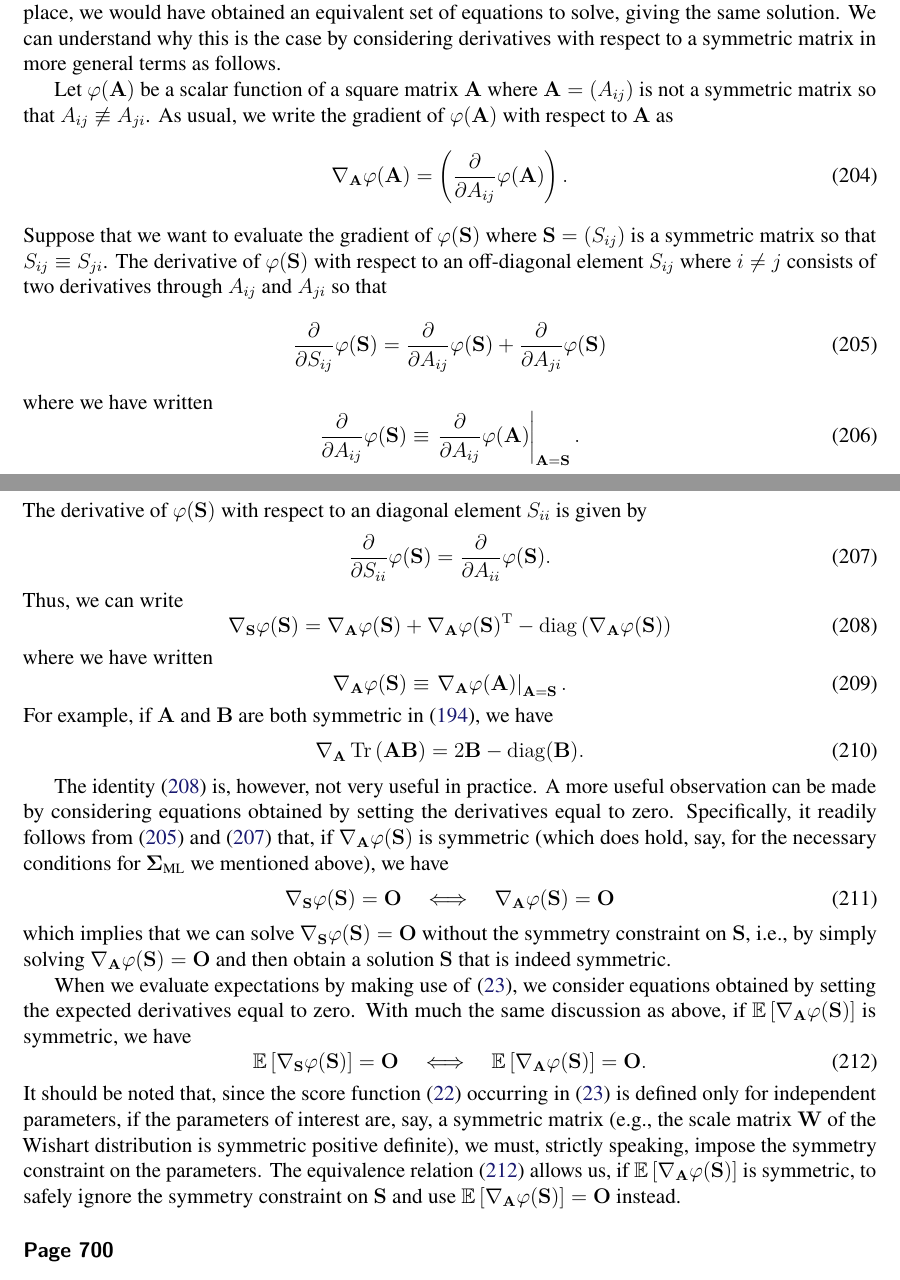
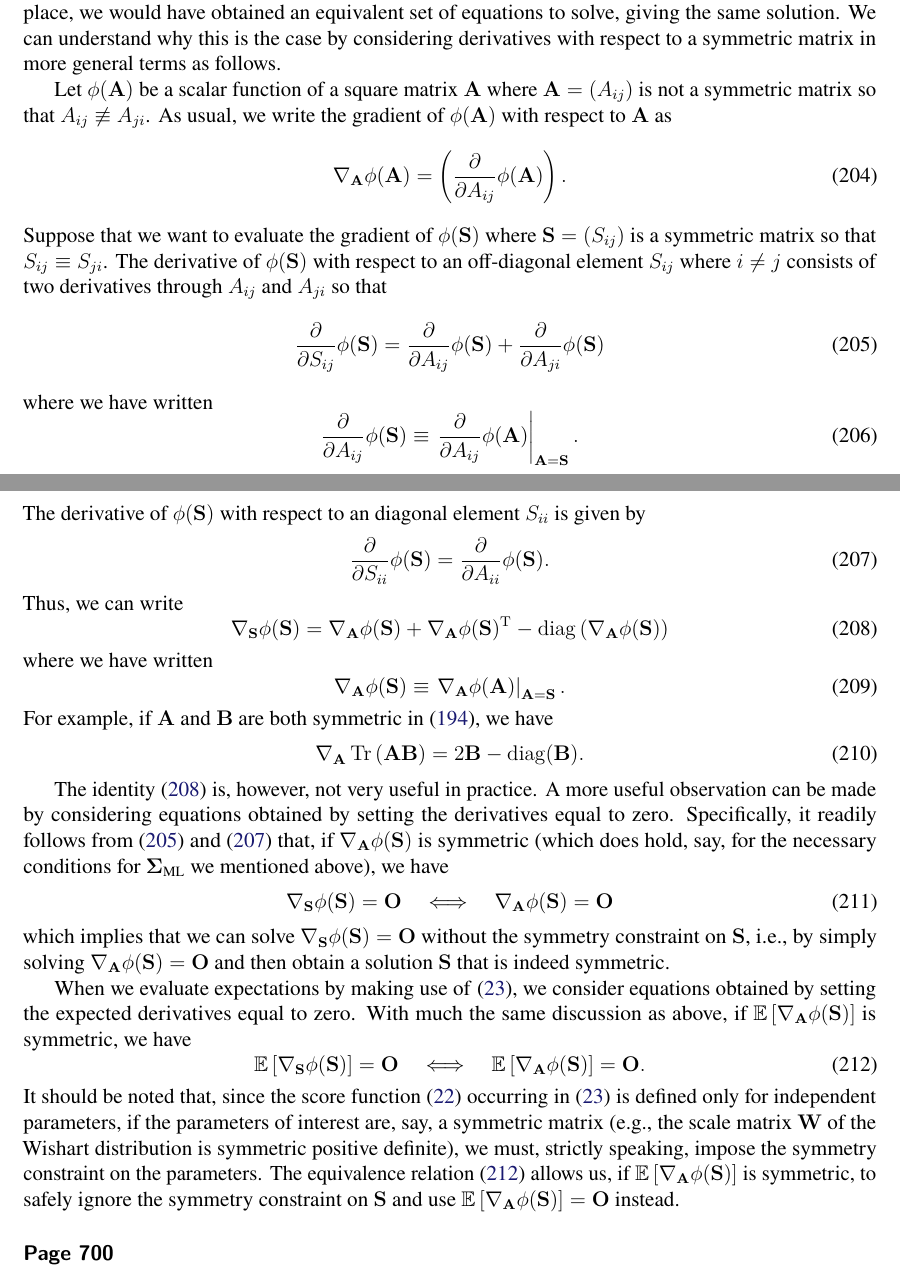
Before and after one commit to yousuketakada/prml_errata, a LaTeX document (prml_errata.tex): two parts of pages 36 and 37 of 42, joined at a grey line, cut so that both start at the same text. Compiled offline with pdfLaTeX.

Commit message:
Use \phi, instead of \varphi, for some general function

```diff
--- a/prml_errata.tex
+++ b/prml_errata.tex
@@ -3092,50 +3092,50 @@ We can understand why this is the case
 by considering derivatives with respect to a symmetric matrix
 in more general terms as follows.
 
-Let $\varphi(\mathbf{A})$ be a scalar function of a square matrix~$\mathbf{A}$
+Let $\phi(\mathbf{A})$ be a scalar function of a square matrix~$\mathbf{A}$
 where $\mathbf{A} = \left(A_{ij}\right)$ is not a symmetric matrix so that
 $A_{ij} \not\equiv A_{ji}$.
-As usual, we write the gradient of $\varphi(\mathbf{A})$ with respect to $\mathbf{A}$ as
-\begin{equation}
-\nabla_{\mathbf{A}} \varphi(\mathbf{A})
-= \left( \frac{\partial}{\partial A_{ij}} \varphi(\mathbf{A}) \right) .
-\end{equation}
-Suppose that we want to evaluate the gradient of $\varphi(\mathbf{S})$ where
+As usual, we write the gradient of $\phi(\mathbf{A})$ with respect to $\mathbf{A}$ as
+\begin{equation}
+\nabla_{\mathbf{A}} \phi(\mathbf{A})
+= \left( \frac{\partial}{\partial A_{ij}} \phi(\mathbf{A}) \right) .
+\end{equation}
+Suppose that we want to evaluate the gradient of $\phi(\mathbf{S})$ where
 $\mathbf{S} = \left(S_{ij}\right)$ is a symmetric matrix so that $S_{ij} \equiv S_{ji}$.
-The derivative of $\varphi(\mathbf{S})$ with respect to
+The derivative of $\phi(\mathbf{S})$ with respect to
 an off-diagonal element~$S_{ij}$ where $i \neq j$
 consists of two derivatives through $A_{ij}$ and $A_{ji}$ so that
 \begin{equation}
-\frac{\partial}{\partial S_{ij}} \varphi(\mathbf{S})
-= \frac{\partial}{\partial A_{ij}} \varphi(\mathbf{S})
-+ \frac{\partial}{\partial A_{ji}} \varphi(\mathbf{S})
+\frac{\partial}{\partial S_{ij}} \phi(\mathbf{S})
+= \frac{\partial}{\partial A_{ij}} \phi(\mathbf{S})
++ \frac{\partial}{\partial A_{ji}} \phi(\mathbf{S})
 \label{eq:derivative_of_scalar_wrt_S_ij}
 \end{equation}
 where we have written
 \begin{equation}
-\frac{\partial}{\partial A_{ij}} \varphi(\mathbf{S})
+\frac{\partial}{\partial A_{ij}} \phi(\mathbf{S})
 \equiv \left.
-\frac{\partial}{\partial A_{ij}} \varphi(\mathbf{A}) \right|_{\mathbf{A} = \mathbf{S}} .
-\end{equation}
-The derivative of $\varphi(\mathbf{S})$ with respect to an diagonal element~$S_{ii}$ is given by
-\begin{equation}
-\frac{\partial}{\partial S_{ii}} \varphi(\mathbf{S})
-= \frac{\partial}{\partial A_{ii}} \varphi(\mathbf{S}) .
+\frac{\partial}{\partial A_{ij}} \phi(\mathbf{A}) \right|_{\mathbf{A} = \mathbf{S}} .
+\end{equation}
+The derivative of $\phi(\mathbf{S})$ with respect to an diagonal element~$S_{ii}$ is given by
+\begin{equation}
+\frac{\partial}{\partial S_{ii}} \phi(\mathbf{S})
+= \frac{\partial}{\partial A_{ii}} \phi(\mathbf{S}) .
 \label{eq:derivative_of_scalar_wrt_S_ii}
 \end{equation}
 Thus, we can write
 \begin{equation}
-\nabla_{\mathbf{S}} \varphi(\mathbf{S})
-= \nabla_{\mathbf{A}} \varphi(\mathbf{S})
-+ \nabla_{\mathbf{A}} \varphi(\mathbf{S})^{\operatorname{T}}
-- \operatorname{diag}\left( \nabla_{\mathbf{A}} \varphi(\mathbf{S}) \right)
+\nabla_{\mathbf{S}} \phi(\mathbf{S})
+= \nabla_{\mathbf{A}} \phi(\mathbf{S})
++ \nabla_{\mathbf{A}} \phi(\mathbf{S})^{\operatorname{T}}
+- \operatorname{diag}\left( \nabla_{\mathbf{A}} \phi(\mathbf{S}) \right)
 \label{eq:gradient_of_scalar_wrt_symmetric_matrix}
 \end{equation}
 where we have written
 \begin{equation}
-\nabla_{\mathbf{A}} \varphi(\mathbf{S})
+\nabla_{\mathbf{A}} \phi(\mathbf{S})
 \equiv \left.
-\nabla_{\mathbf{A}} \varphi(\mathbf{A})
+\nabla_{\mathbf{A}} \phi(\mathbf{A})
 \right|_{\mathbf{A} = \mathbf{S}} .
 \end{equation}
 For example, if $\mathbf{A}$ and $\mathbf{B}$ are both symmetric in
@@ -3151,29 +3151,29 @@ A more useful observation can be made by considering equations obtained by
 setting the derivatives equal to zero.
 Specifically, it readily follows from \eqref{eq:derivative_of_scalar_wrt_S_ij} and
 \eqref{eq:derivative_of_scalar_wrt_S_ii} that,
-if $\nabla_{\mathbf{A}} \varphi(\mathbf{S})$ is symmetric
+if $\nabla_{\mathbf{A}} \phi(\mathbf{S})$ is symmetric
 (which does hold, say,
 for the necessary conditions for $\bm{\Sigma}_{\text{ML}}$ we mentioned above),
 we have
 \begin{equation}
-\nabla_{\mathbf{S}} \varphi(\mathbf{S}) = \mathbf{O}
+\nabla_{\mathbf{S}} \phi(\mathbf{S}) = \mathbf{O}
 \quad \Longleftrightarrow \quad
-\nabla_{\mathbf{A}} \varphi(\mathbf{S}) = \mathbf{O}
-\end{equation}
-which implies that we can solve $\nabla_{\mathbf{S}} \varphi(\mathbf{S}) = \mathbf{O}$
+\nabla_{\mathbf{A}} \phi(\mathbf{S}) = \mathbf{O}
+\end{equation}
+which implies that we can solve $\nabla_{\mathbf{S}} \phi(\mathbf{S}) = \mathbf{O}$
 without the symmetry constraint on $\mathbf{S}$, i.e.,
-by simply solving $\nabla_{\mathbf{A}} \varphi(\mathbf{S}) = \mathbf{O}$
+by simply solving $\nabla_{\mathbf{A}} \phi(\mathbf{S}) = \mathbf{O}$
 and then obtain a solution~$\mathbf{S}$ that is indeed symmetric.
 
 When we evaluate expectations by making use of \eqref{eq:expected_score_function_vanishes},
 we consider equations obtained by setting the expected derivatives equal to zero.
 With much the same discussion as above,
-if $\mathbb{E}\left[\nabla_{\mathbf{A}} \varphi(\mathbf{S})\right]$ is symmetric,
+if $\mathbb{E}\left[\nabla_{\mathbf{A}} \phi(\mathbf{S})\right]$ is symmetric,
 we have
 \begin{equation}
-\mathbb{E}\left[\nabla_{\mathbf{S}} \varphi(\mathbf{S})\right] = \mathbf{O}
+\mathbb{E}\left[\nabla_{\mathbf{S}} \phi(\mathbf{S})\right] = \mathbf{O}
 \quad \Longleftrightarrow \quad
-\mathbb{E}\left[\nabla_{\mathbf{A}} \varphi(\mathbf{S})\right] = \mathbf{O} .
+\mathbb{E}\left[\nabla_{\mathbf{A}} \phi(\mathbf{S})\right] = \mathbf{O} .
 \label{eq:equivalence_of_expected_gradient_wrt_symmetric_matrix_equal_to_zero}
 \end{equation}
 It should be noted that, since the score function~\eqref{eq:score_function}
@@ -3184,9 +3184,9 @@ if the parameters of interest are, say, a symmetric matrix
 we must, strictly speaking, impose the symmetry constraint on the parameters.
 The equivalence relation~%
 \eqref{eq:equivalence_of_expected_gradient_wrt_symmetric_matrix_equal_to_zero}
-allows us, if $\mathbb{E}\left[\nabla_{\mathbf{A}} \varphi(\mathbf{S})\right]$ is symmetric,
+allows us, if $\mathbb{E}\left[\nabla_{\mathbf{A}} \phi(\mathbf{S})\right]$ is symmetric,
 to safely ignore the symmetry constraint on $\mathbf{S}$ and use
-$\mathbb{E}\left[\nabla_{\mathbf{A}} \varphi(\mathbf{S})\right] = \mathbf{O}$ instead.
+$\mathbb{E}\left[\nabla_{\mathbf{A}} \phi(\mathbf{S})\right] = \mathbf{O}$ instead.
 
 \erratum{Page~700}
 Paragraph~2, Line~\textminus1:
```
Also changed, not shown: prml_errata.tex (20 more changed lines).
